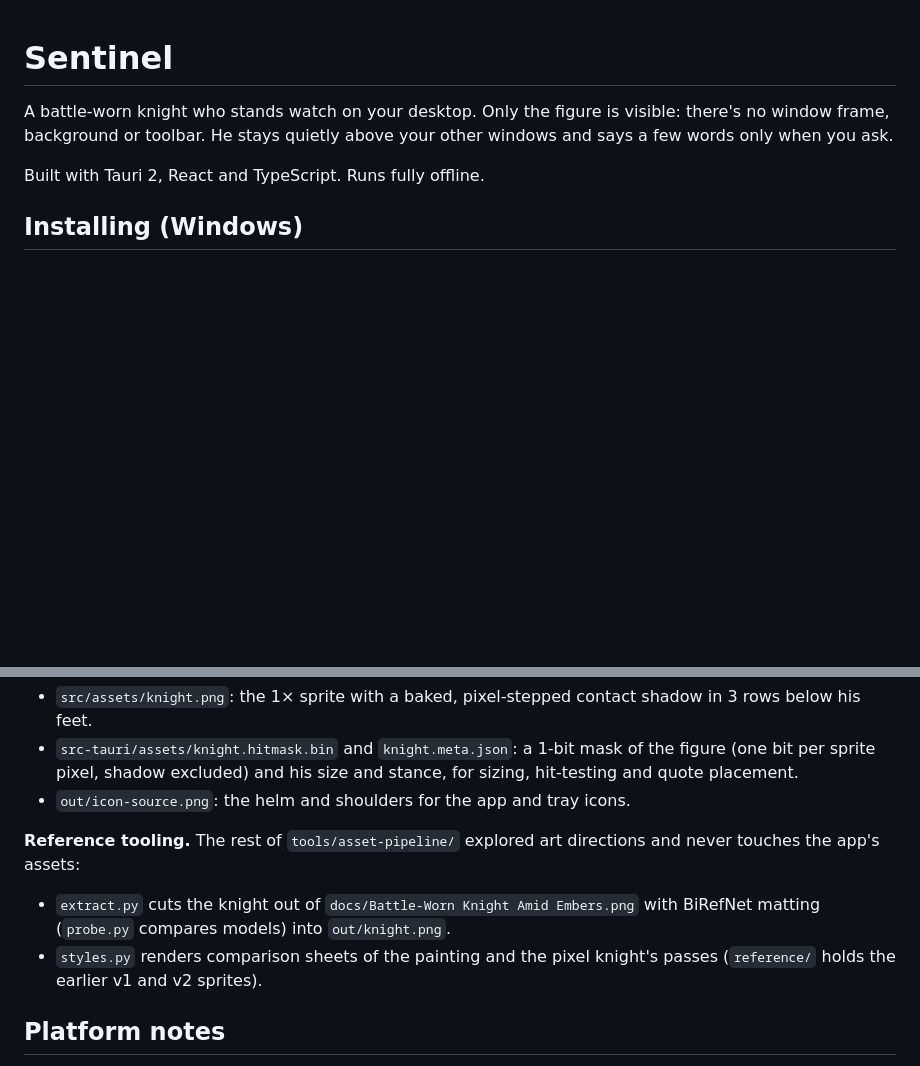
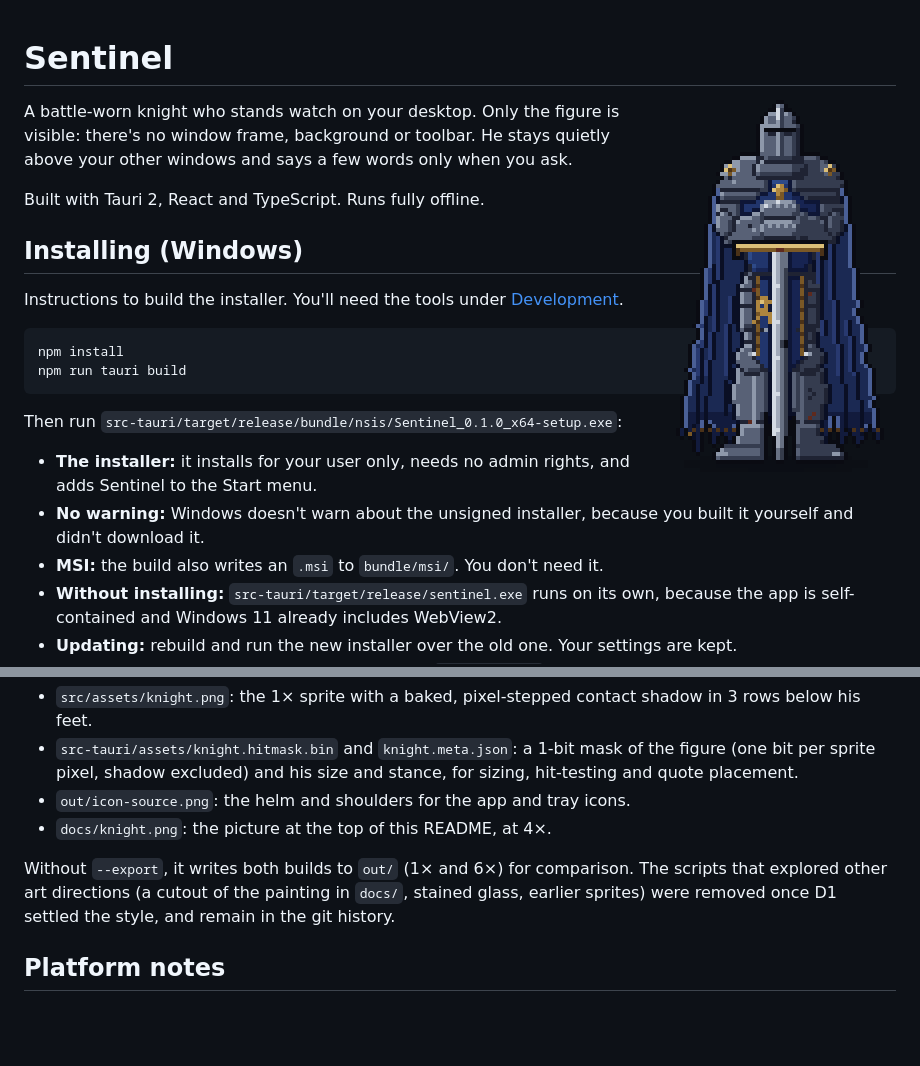
Before and after one commit to Sadeeptha-B/sentinel, a Markdown page: README.md, 2 parts joined by grey strips. GitHub-like rendering; pictures changed too: docs/knight.png (added); blank space fills up the shorter version.

```diff
--- a/README.md
+++ b/README.md
@@ -1,4 +1,6 @@
 # Sentinel
+
+<img src="docs/knight.png" alt="The knight: a pixel-art figure in dark plate armour and a torn blue cloak, both hands resting on a sword planted in front of him" width="232" align="right">
 
 A battle-worn knight who stands watch on your desktop. Only the figure is visible: there's no window frame, background or toolbar. He stays quietly above your other windows and says a few words only when you ask.
 
@@ -108,11 +110,9 @@ The export writes:
 - `src/assets/knight.png`: the 1× sprite with a baked, pixel-stepped contact shadow in 3 rows below his feet.
 - `src-tauri/assets/knight.hitmask.bin` and `knight.meta.json`: a 1-bit mask of the figure (one bit per sprite pixel, shadow excluded) and his size and stance, for sizing, hit-testing and quote placement.
 - `out/icon-source.png`: the helm and shoulders for the app and tray icons.
+- `docs/knight.png`: the picture at the top of this README, at 4×.
 
-**Reference tooling.** The rest of `tools/asset-pipeline/` explored art directions and never touches the app's assets:
-
-- `extract.py` cuts the knight out of `docs/Battle-Worn Knight Amid Embers.png` with BiRefNet matting (`probe.py` compares models) into `out/knight.png`.
-- `styles.py` renders comparison sheets of the painting and the pixel knight's passes (`reference/` holds the earlier v1 and v2 sprites).
+Without `--export`, it writes both builds to `out/` (1× and 6×) for comparison. The scripts that explored other art directions (a cutout of the painting in `docs/`, stained glass, earlier sprites) were removed once D1 settled the style, and remain in the git history.
 
 ## Platform notes
 
```
Also changed, not shown: AGENTS.md (+1 -1 lines), 8 other files.
